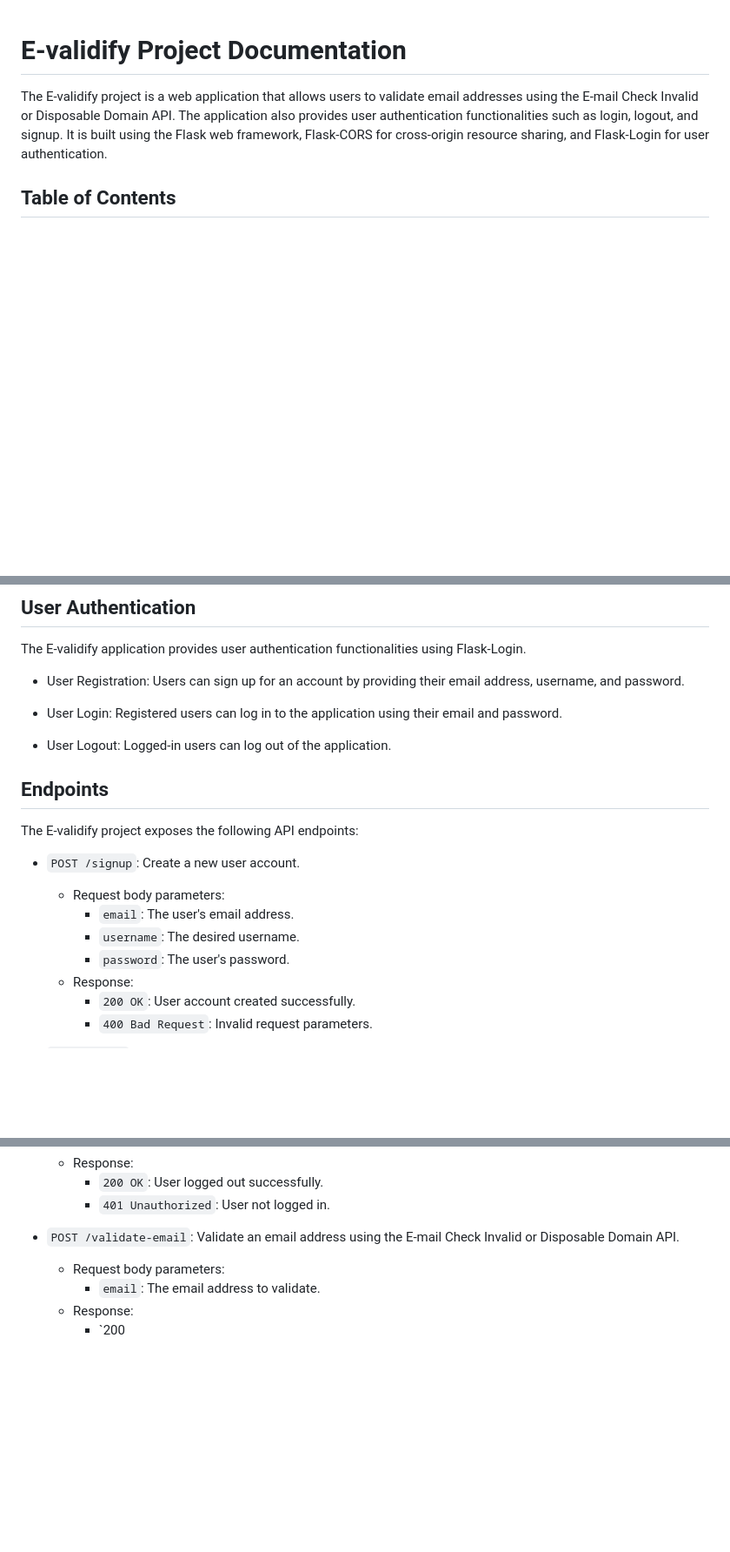
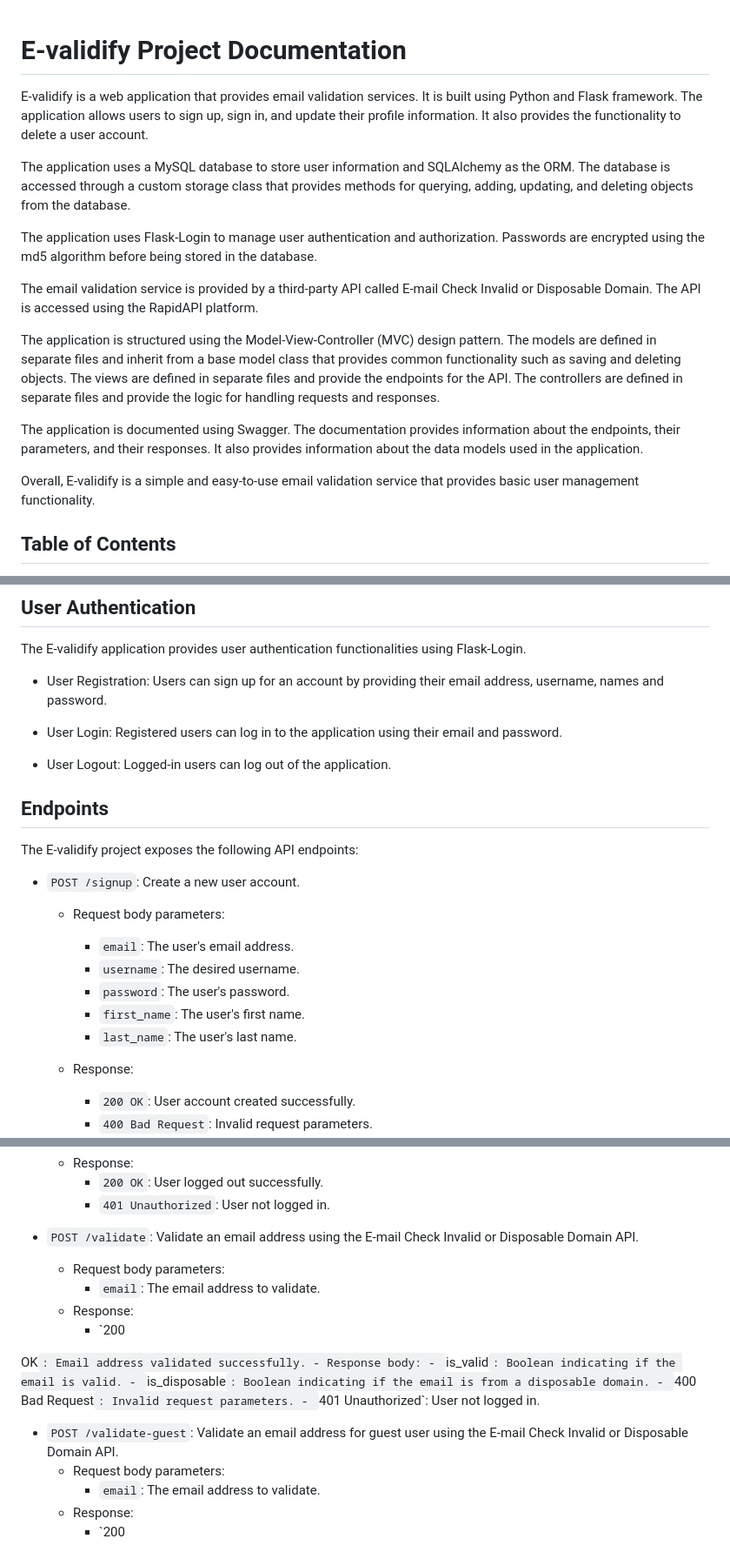
Before and after one commit to Ade-yem/E-validify, a Markdown page: documentation.md, 3 parts joined by grey strips. Shown at 87% size. Rendered like a GitHub page; blank space fills up the shorter version.

Commit message:
documentations

```diff
--- a/documentation.md
+++ b/documentation.md
@@ -1,6 +1,20 @@
 # E-validify Project Documentation
 
-The E-validify project is a web application that allows users to validate email addresses using the E-mail Check Invalid or Disposable Domain API. The application also provides user authentication functionalities such as login, logout, and signup. It is built using the Flask web framework, Flask-CORS for cross-origin resource sharing, and Flask-Login for user authentication.
+E-validify is a web application that provides email validation services. It is built using Python and Flask framework. The application allows users to sign up, sign in, and update their profile information. It also provides the functionality to delete a user account.
+
+The application uses a MySQL database to store user information and SQLAlchemy as the ORM. The database is accessed through a custom storage class that provides methods for querying, adding, updating, and deleting objects from the database.
+
+The application uses Flask-Login to manage user authentication and authorization. Passwords are encrypted using the md5 algorithm before being stored in the database.
+
+The email validation service is provided by a third-party API called E-mail Check Invalid or Disposable Domain. The API is accessed using the RapidAPI platform.
+
+The application is structured using the Model-View-Controller (MVC) design pattern. The models are defined in separate files and inherit from a base model class that provides common functionality such as saving and deleting objects. The views are defined in separate files and provide the endpoints for the API. The controllers are defined in separate files and provide the logic for handling requests and responses.
+
+The application is documented using Swagger. The documentation provides information about the endpoints, their parameters, and their responses. It also provides information about the data models used in the application.
+
+Overall, E-validify is a simple and easy-to-use email validation service that provides basic user management functionality.
+
+
 
 ## Table of Contents
 
@@ -61,7 +75,7 @@ The E-validify project uses the E-mail Check Invalid or Disposable Domain API fr
 
 The E-validify application provides user authentication functionalities using Flask-Login.
 
-- User Registration: Users can sign up for an account by providing their email address, username, and password.
+- User Registration: Users can sign up for an account by providing their email address, username, names and password.
 
 - User Login: Registered users can log in to the application using their email and password.
 
@@ -76,6 +90,9 @@ The E-validify project exposes the following API endpoints:
     - `email`: The user's email address.
     - `username`: The desired username.
     - `password`: The user's password.
+    - `first_name`: The user's first name.
+    - `last_name`: The user's last name.
+
   - Response:
     - `200 OK`: User account created successfully.
     - `400 Bad Request`: Invalid request parameters.
@@ -93,7 +110,20 @@ The E-validify project exposes the following API endpoints:
     - `200 OK`: User logged out successfully.
     - `401 Unauthorized`: User not logged in.
 
-- `POST /validate-email`: Validate an email address using the E-mail Check Invalid or Disposable Domain API.
+- `POST /validate`: Validate an email address using the E-mail Check Invalid or Disposable Domain API.
+  - Request body parameters:
+    - `email`: The email address to validate.
+  - Response:
+    - `200
+
+ OK`: Email address validated successfully.
+      - Response body:
+        - `is_valid`: Boolean indicating if the email is valid.
+        - `is_disposable`: Boolean indicating if the email is from a disposable domain.
+    - `400 Bad Request`: Invalid request parameters.
+    - `401 Unauthorized`: User not logged in.
+
+- `POST /validate-guest`: Validate an email address for guest user using the E-mail Check Invalid or Disposable Domain API.
   - Request body parameters:
     - `email`: The email address to validate.
   - Response:
```
Also changed, not shown: other parts of documentation.md (+4 -0 lines), client/documentation.md (added, +42 -0 lines).
